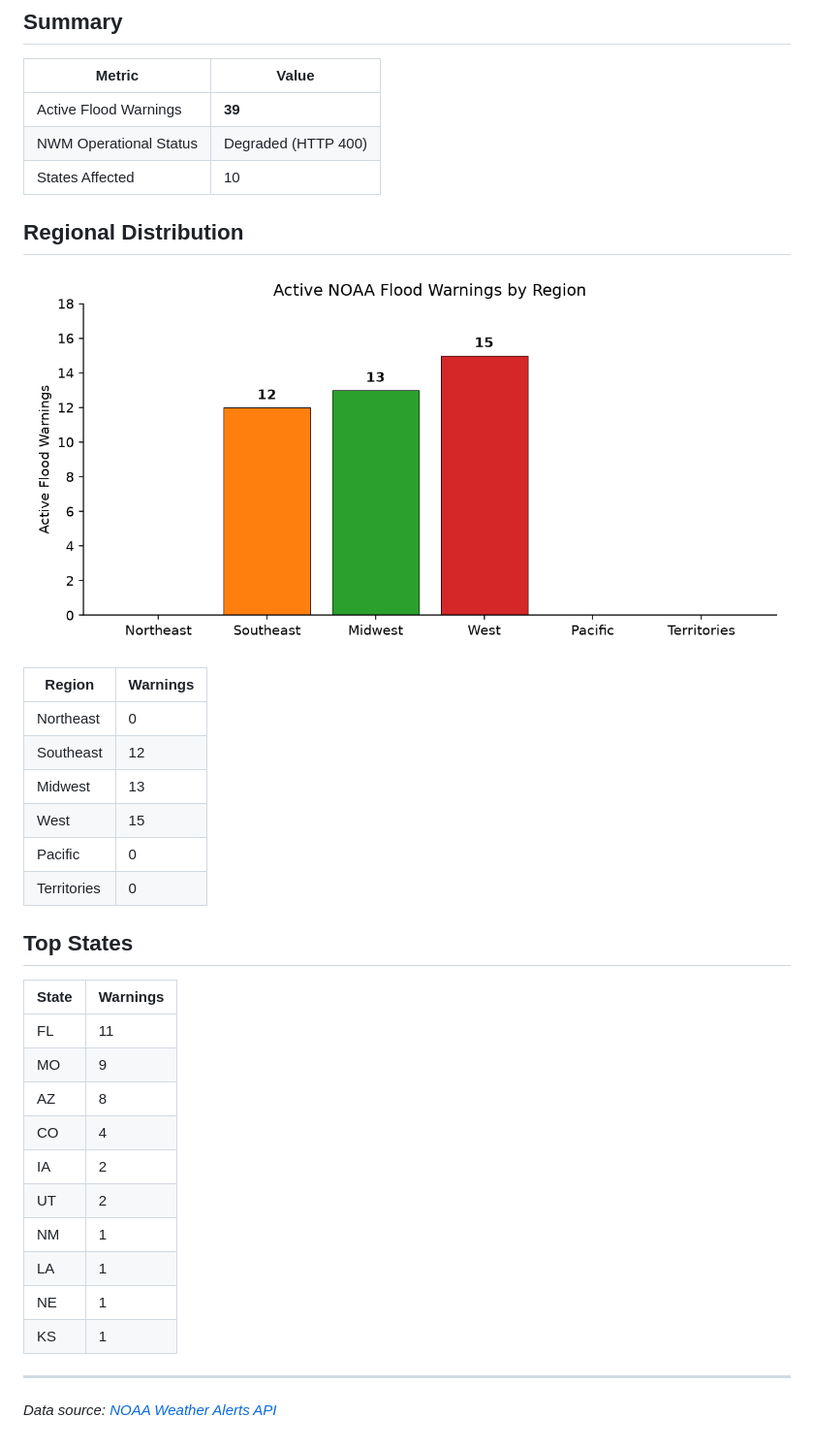
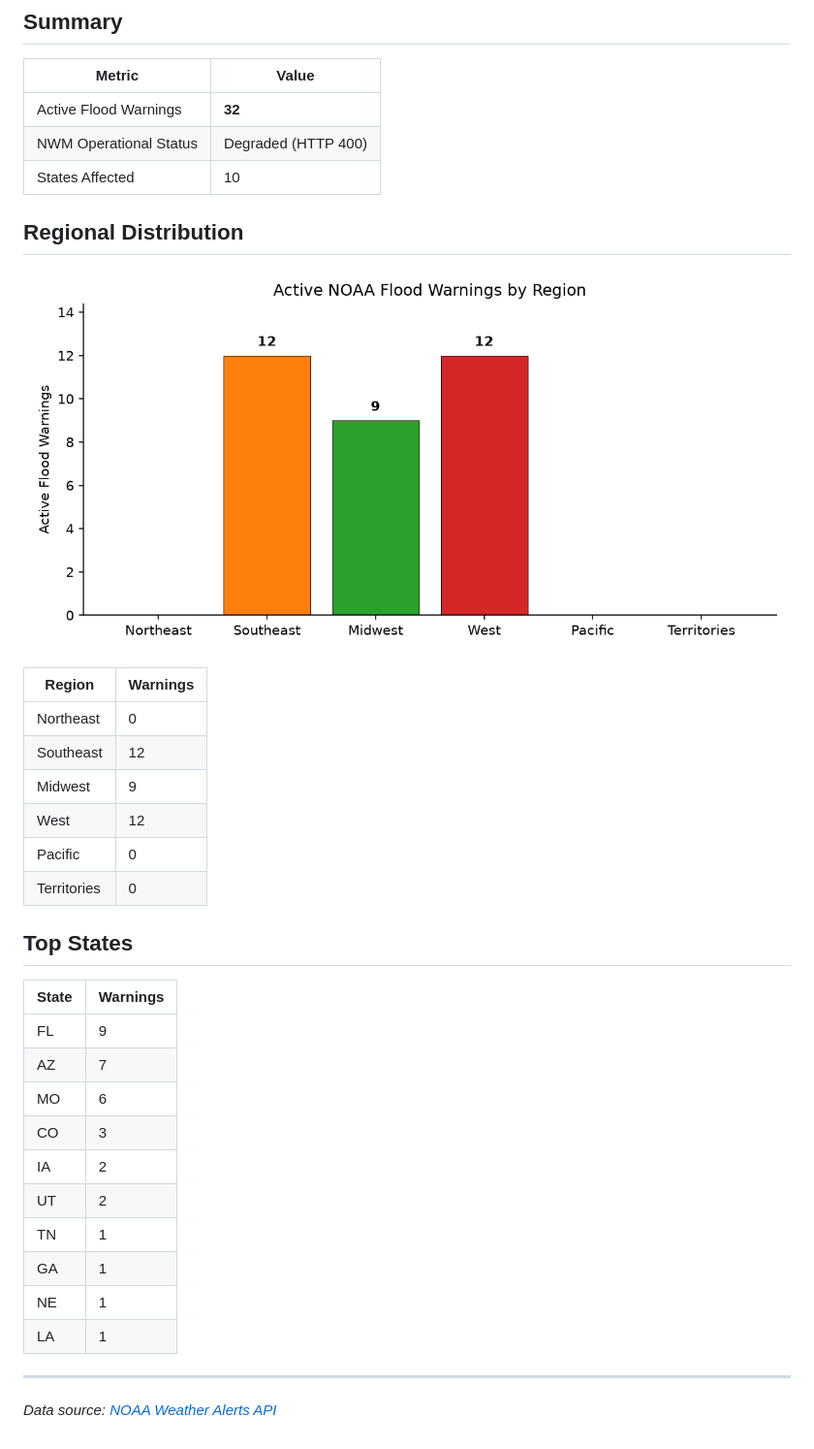
Before and after one commit to rushmarshall/FloodRisk-HAND, a Markdown page: docs/flood-monitor.md, the part around one of its changes. Shown at 97% size. Drawn GitHub-style; pictures changed too: docs/flood-warnings.png.

Commit message:
daily: update NWM flood forecast coverage summary

```diff
--- a/docs/flood-monitor.md
+++ b/docs/flood-monitor.md
@@ -7,7 +7,7 @@
 
 | Metric | Value |
 |--------|-------|
-| Active Flood Warnings | **39** |
+| Active Flood Warnings | **32** |
 | NWM Operational Status | Degraded (HTTP 400) |
 | States Affected | 10 |
 
@@ -19,8 +19,8 @@
 |--------|----------|
 | Northeast | 0 |
 | Southeast | 12 |
-| Midwest | 13 |
-| West | 15 |
+| Midwest | 9 |
+| West | 12 |
 | Pacific | 0 |
 | Territories | 0 |
 
@@ -28,16 +28,16 @@
 
 | State | Warnings |
 |-------|----------|
-| FL | 11 |
-| MO | 9 |
-| AZ | 8 |
-| CO | 4 |
+| FL | 9 |
+| AZ | 7 |
+| MO | 6 |
+| CO | 3 |
 | IA | 2 |
 | UT | 2 |
-| NM | 1 |
+| TN | 1 |
+| GA | 1 |
+| NE | 1 |
 | LA | 1 |
-| NE | 1 |
-| KS | 1 |
 
 ---
 *Data source: [NOAA Weather Alerts API](https://api.weather.gov/alerts/active?event=Flood+Warning)*
```
Also changed, not shown: other parts of docs/flood-monitor.md (+1 -1 lines).
